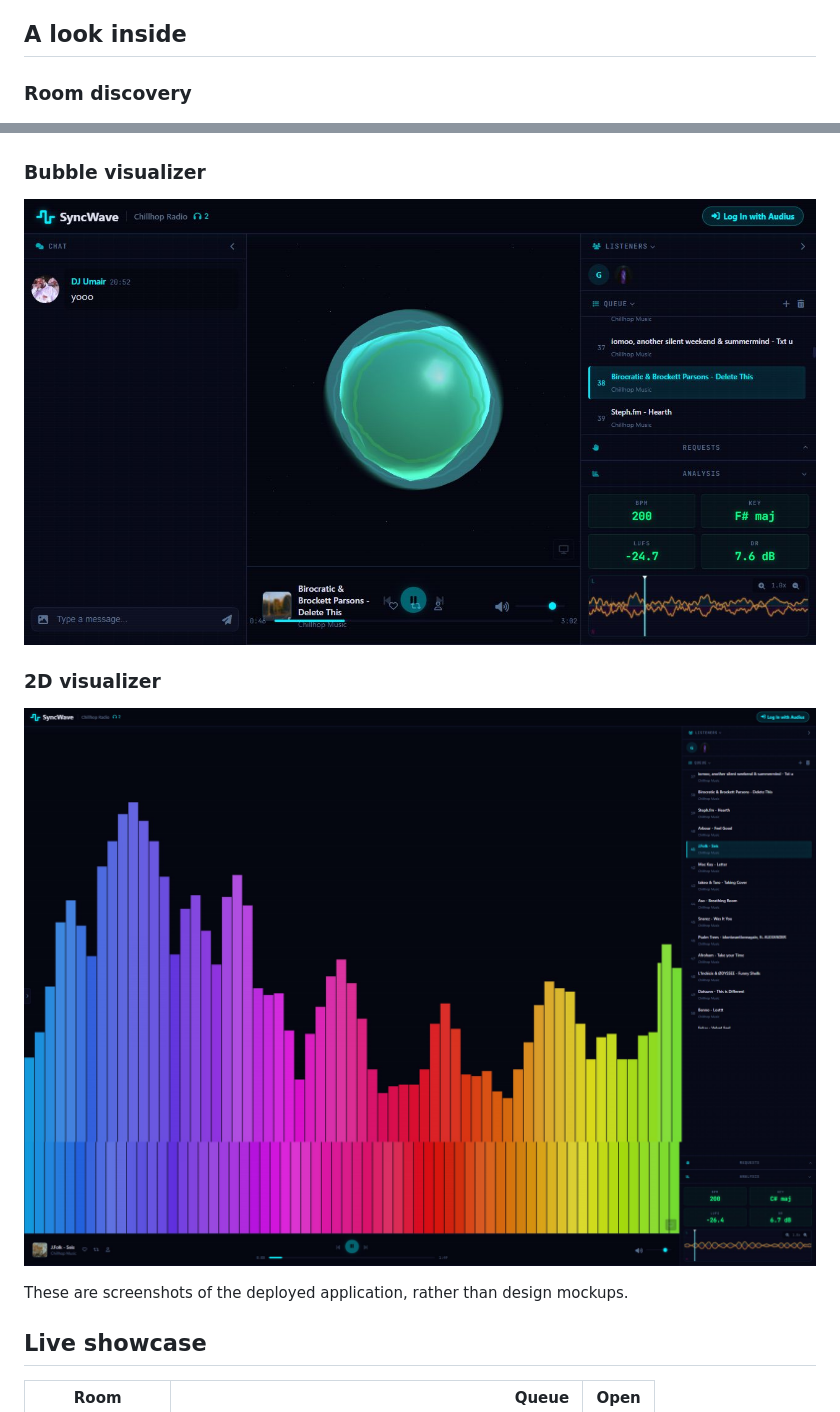
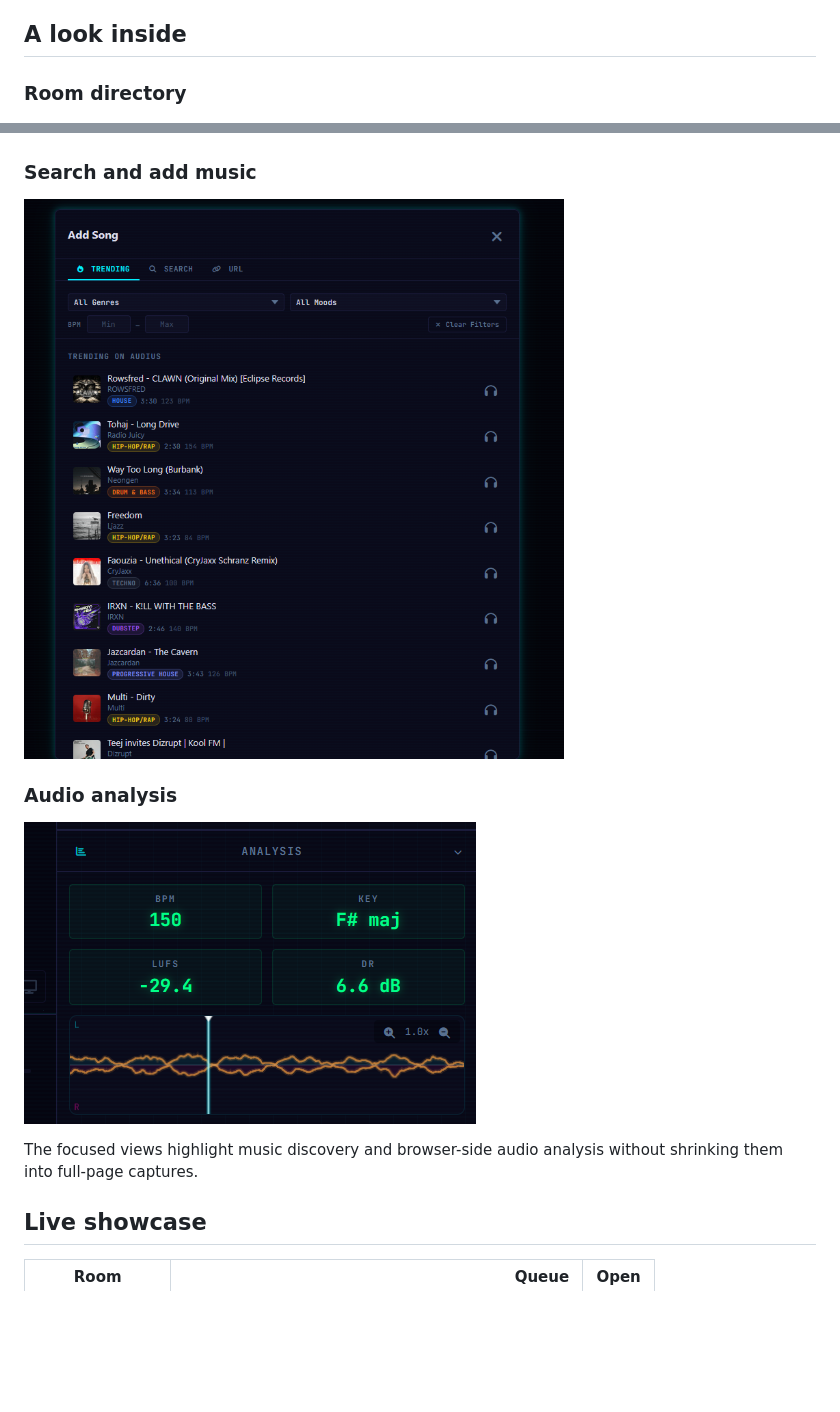
Before and after one commit to xfznprojects/Syncwave, a Markdown page: README.md, 2 parts joined by grey strips. Drawn GitHub-style; pictures changed too: docs/screenshots/add-song-search.png (added), docs/screenshots/audio-analysis.png (added), docs/screenshots/room-2d.png (deleted); blank space fills up the shorter version.

Commit message:
Refresh README feature screenshots

```diff
--- a/README.md
+++ b/README.md
@@ -34,19 +32,19 @@ checked on the server using verified Audius identity.
 
 ## A look inside
 
-### Room discovery
+### Room directory
 
 ![SyncWave's live directory with its three permanent listening rooms](docs/screenshots/home.png)
 
-### Bubble visualizer
+### Search and add music
 
-![The alternative 3D bubble visualizer in a live listening room](docs/screenshots/room-bubble.png)
+![Add Song modal with Audius trending tracks, search and URL tabs, plus genre, mood and BPM filters](docs/screenshots/add-song-search.png)
 
-### 2D visualizer
+### Audio analysis
 
-![The 2D bars visualizer with the playlist and audio analysis panels](docs/screenshots/room-2d.png)
+![Close-up of SyncWave's live analysis panel showing BPM, key, loudness, dynamic range and stereo waveform](docs/screenshots/audio-analysis.png)
 
-These are screenshots of the deployed application, rather than design mockups.
+The focused views highlight music discovery and browser-side audio analysis without shrinking them into full-page captures.
 
 ## Live showcase
 
```
Also changed, not shown: other parts of README.md (+0 -2 lines), docs/screenshots/room-3d.png (deleted).
